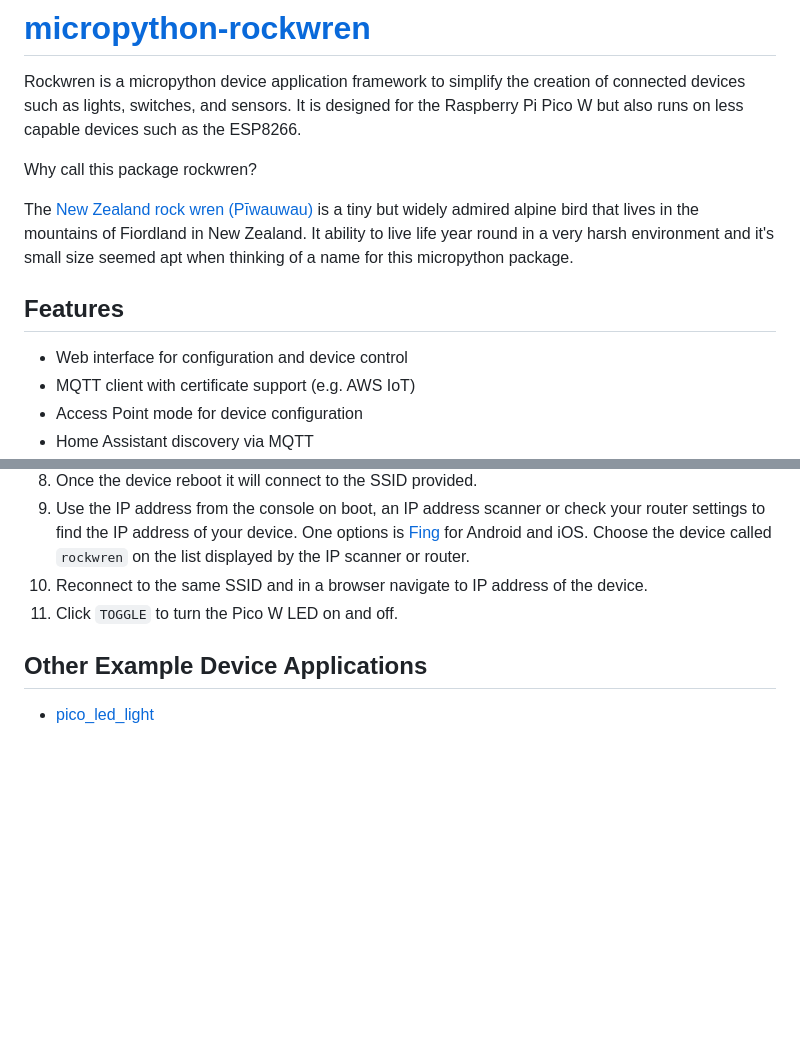
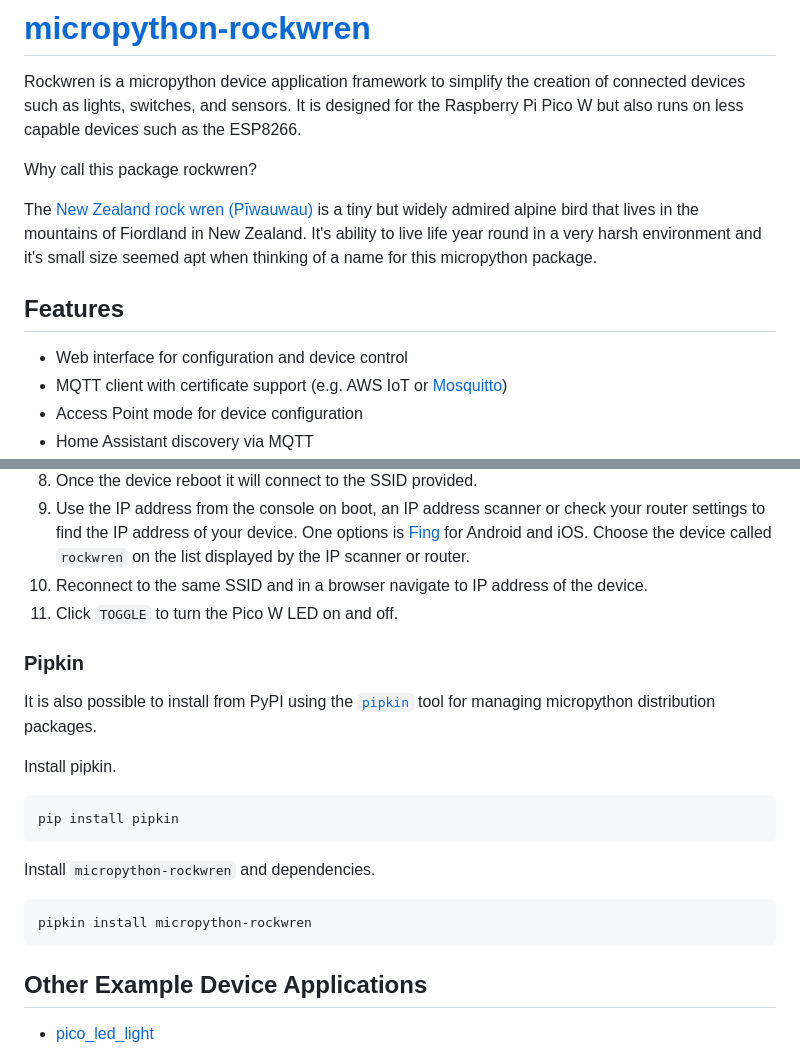
Before and after one commit to ccrighton/rockwren, a Markdown page: README.md, 2 parts joined by grey strips. Rendered like a GitHub page; blank space fills up the shorter version.

Commit message:
Add pipkin to README.md

````diff
--- a/README.md
+++ b/README.md
@@ -13,14 +13,14 @@ Raspberry Pi Pico W but also runs on less capable devices such as the ESP8266.
 Why call this package rockwren?
 
 The [New Zealand rock wren (Pīwauwau)](https://www.doc.govt.nz/nature/native-animals/birds/birds-a-z/rock-wren-tuke/)
-is a tiny but widely admired alpine bird that lives in the mountains of Fiordland in New Zealand. It ability to
+is a tiny but widely admired alpine bird that lives in the mountains of Fiordland in New Zealand. It's ability to
 live life year round in a very harsh environment and it's small size seemed apt when thinking of a name for this
 micropython package.
 
 ## Features
 
 - Web interface for configuration and device control
-- MQTT client with certificate support (e.g. AWS IoT)
+- MQTT client with certificate support (e.g. AWS IoT or [Mosquitto](https://mosquitto.org/))
 - Access Point mode for device configuration
 - Home Assistant discovery via MQTT
 - The web interface supports:
@@ -116,6 +116,20 @@ rockwren.fly(PicoWLED())
 9. Reconnect to the same SSID and in a browser navigate to IP address of the device.
 10. Click ```TOGGLE``` to turn the Pico W LED on and off.
 
+### Pipkin
+
+It is also possible to install from PyPI using the [```pipkin```](https://pypi.org/project/pipkin/) tool for managing micropython distribution packages.
+
+Install pipkin.
+```commandline
+pip install pipkin
+```
+Install ```micropython-rockwren``` and dependencies.
+```commandline
+pipkin install micropython-rockwren
+```
+
+
 ## Other Example Device Applications
   - [pico_led_light](https://github.com/ccrighton/micropython-rockwren/examples/pico_led_light)
   - [pico_binary_sensor](https://github.com/ccrighton/micropython-rockwren/examples/pico_binary_sensor)
````
